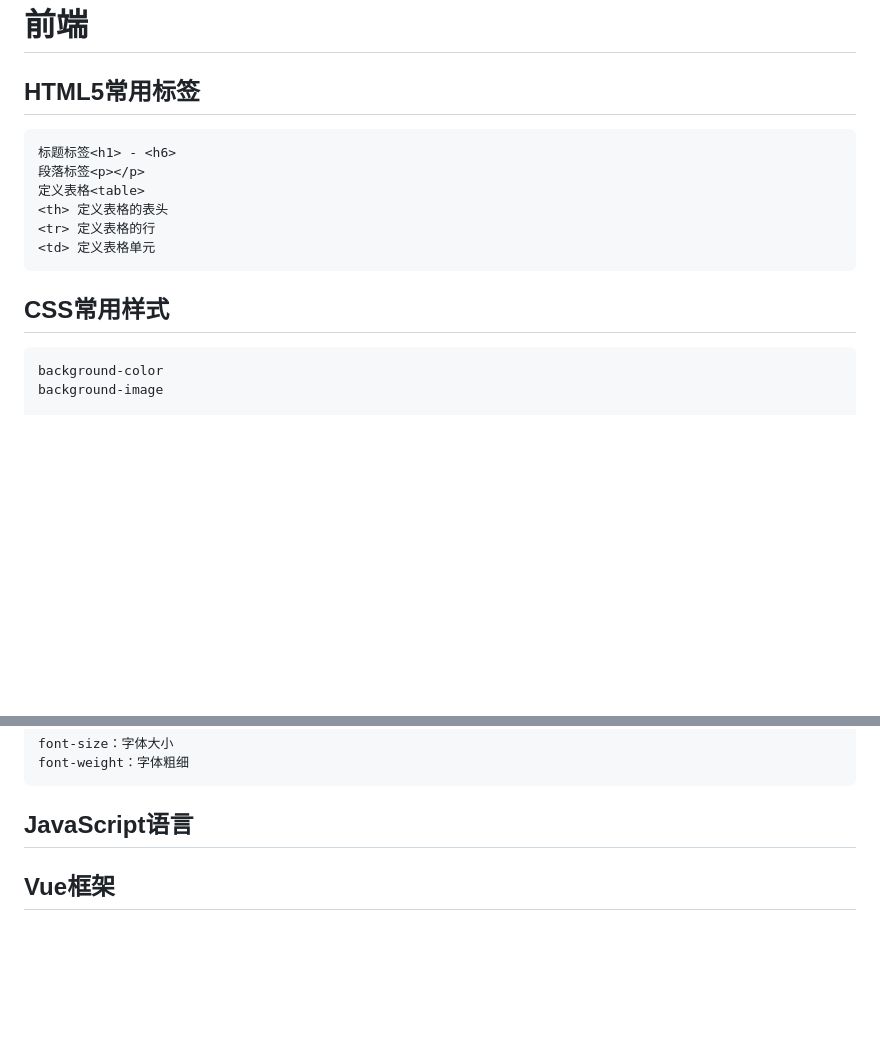
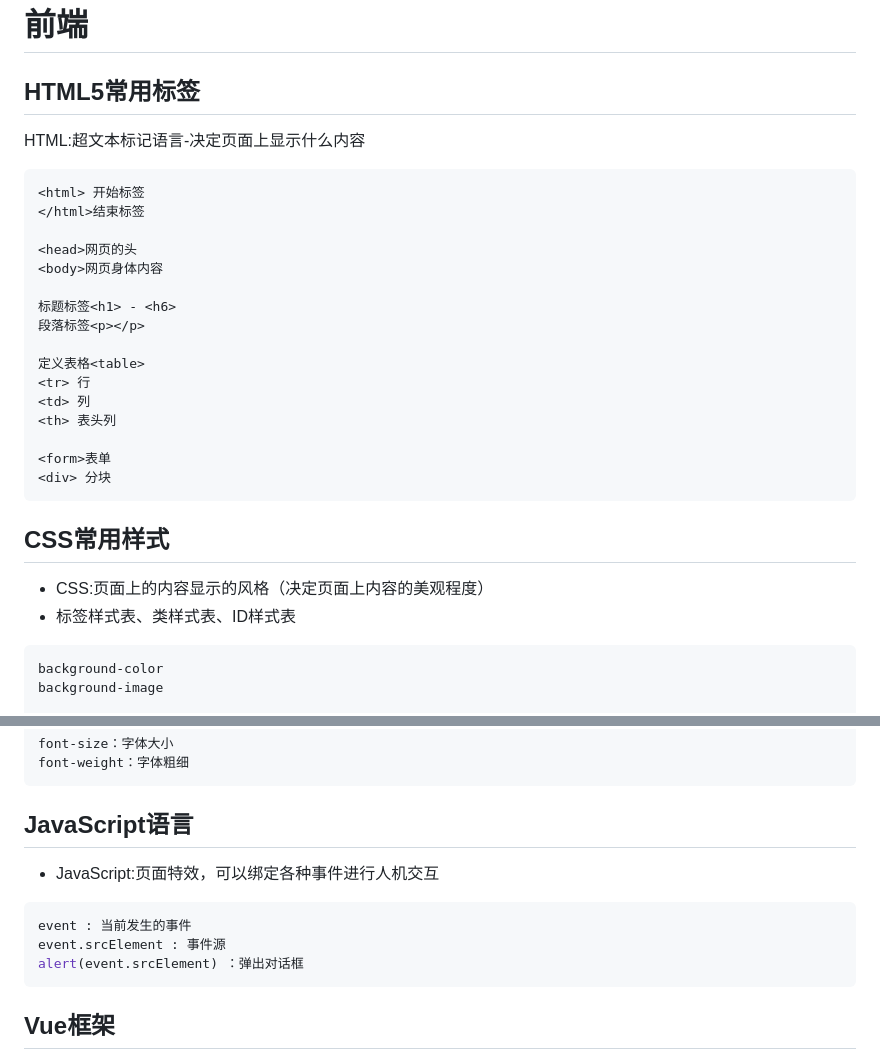
Before and after one commit to jifengzhiyu/RedyForInterview, a Markdown page: 周瑜/9_前端.md, 2 parts joined by grey strips. Drawn GitHub-style; blank space fills up the shorter version.

````diff
--- a/周瑜/9_前端.md
+++ b/周瑜/9_前端.md
@@ -2,16 +2,31 @@
 
 ## HTML5常用标签
 
+HTML:超文本标记语言-决定页面上显示什么内容
+
 ```html
+<html> 开始标签
+</html>结束标签
+
+<head>网页的头
+<body>网页身体内容
+
 标题标签<h1> - <h6>
 段落标签<p></p>
+
 定义表格<table>
-<th> 定义表格的表头
-<tr> 定义表格的行
-<td> 定义表格单元
+<tr> 行
+<td> 列
+<th> 表头列
+
+<form>表单
+<div> 分块
 ```
 
 ## CSS常用样式
+
+- CSS:页面上的内容显示的风格（决定页面上内容的美观程度）
+- 标签样式表、类样式表、ID样式表
 
 ```css
 background-color
@@ -29,6 +44,14 @@ font-weight：字体粗细
 ```
 
 ## JavaScript语言
+
+- JavaScript:页面特效，可以绑定各种事件进行人机交互
+
+```js
+event : 当前发生的事件
+event.srcElement : 事件源
+alert(event.srcElement) ：弹出对话框
+```
 
 ## Vue框架
 
````
Also changed, not shown: 周瑜/数据库相关.md (+30 -1 lines), 周瑜/Pic/image-20221014161317039.png (added).
